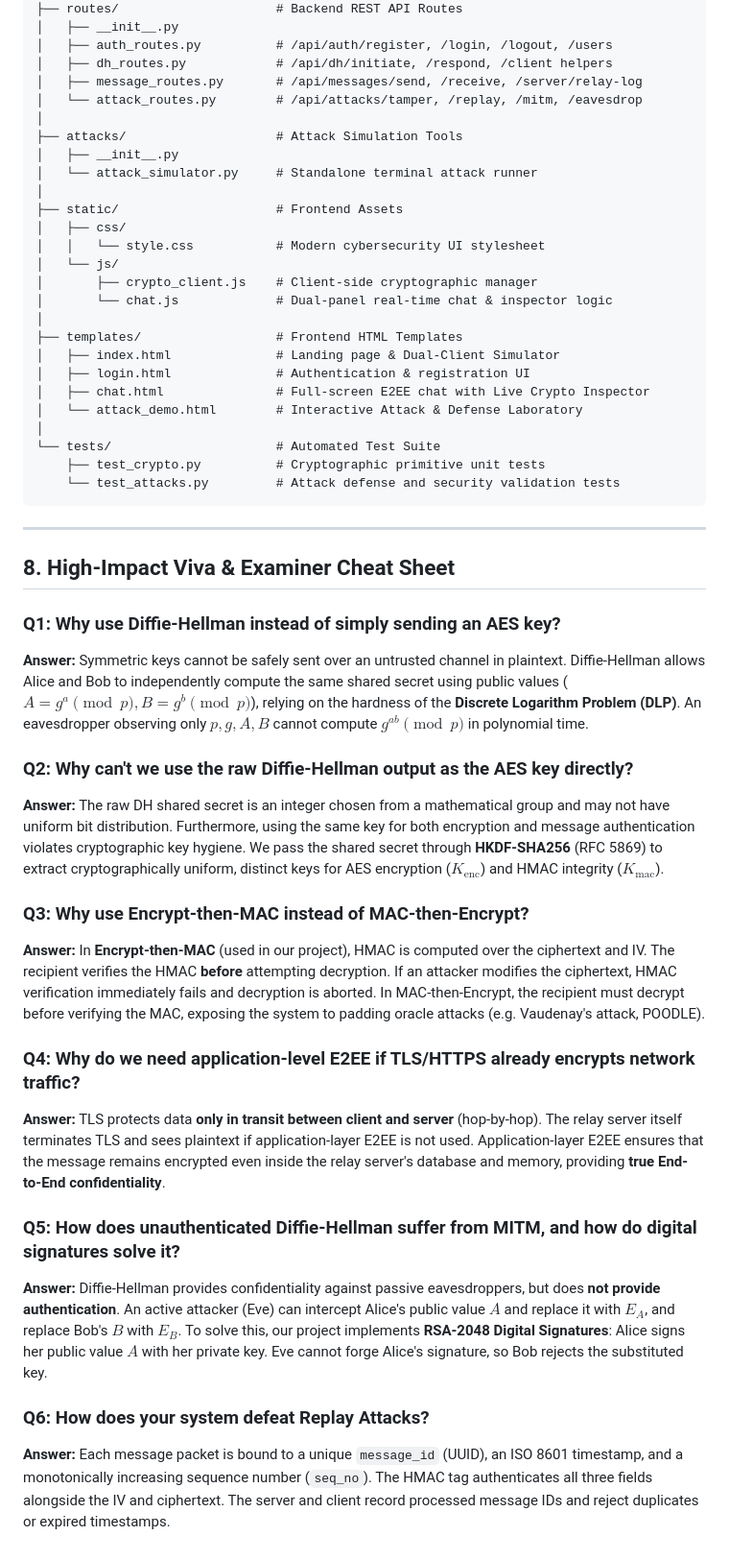
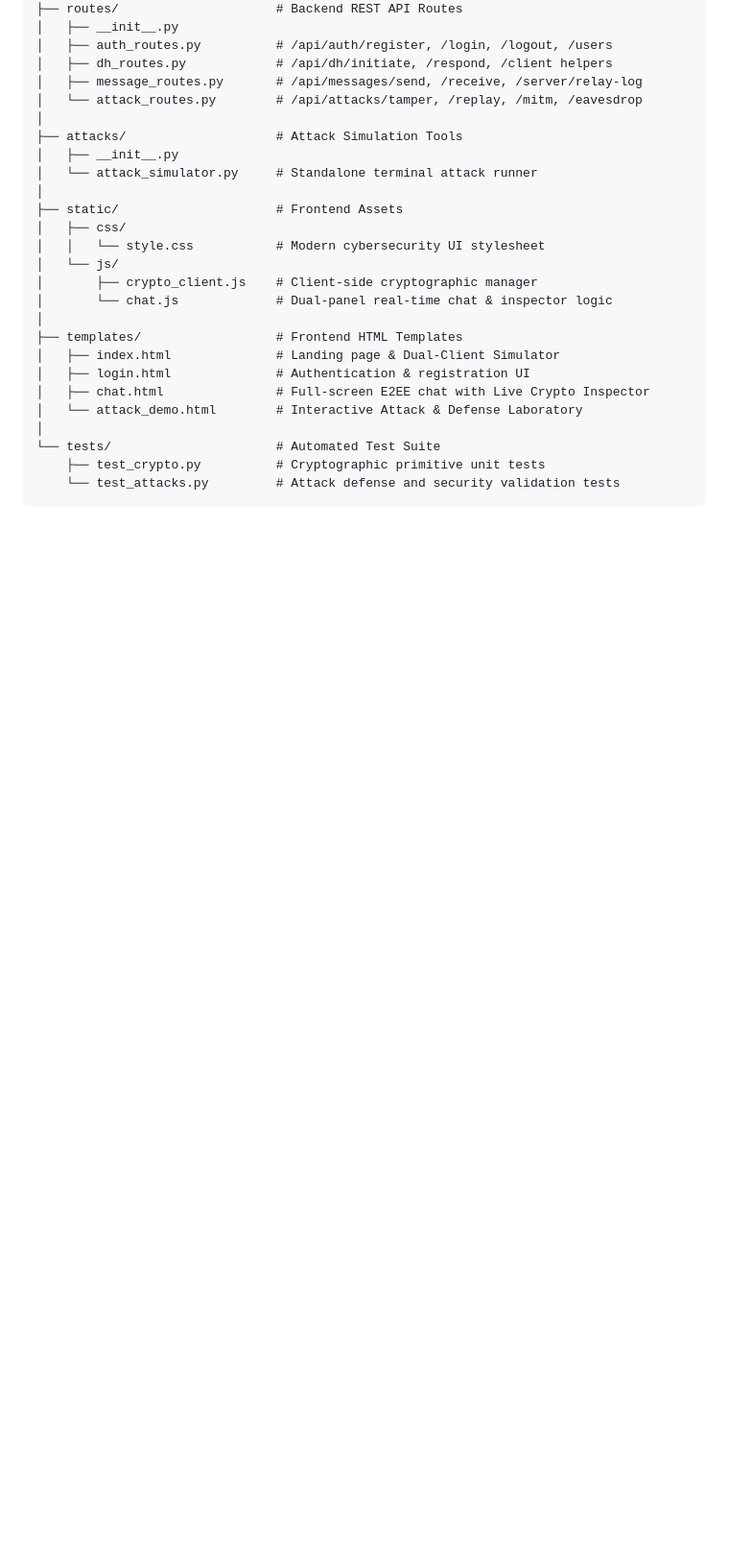
Before and after one commit to nidhi-ii24/Secure-Messaging-Application, a Markdown page: README.md, the part around the change. Shown at 96% size. Rendered like a GitHub page; blank space fills up the shorter version.

Commit message:
Remove High-Impact Viva & Examiner Cheat Sheet section
Removed the High-Impact Viva & Examiner Cheat Sheet section, which included questions and answers regarding cryptographic practices and protocols.

````diff
--- a/README.md
+++ b/README.md
@@ -205,25 +205,3 @@ d:\CNS_Project/
     ├── test_crypto.py          # Cryptographic primitive unit tests
     └── test_attacks.py         # Attack defense and security validation tests
 ```
-
----
-
-## 8. High-Impact Viva & Examiner Cheat Sheet
-
-### Q1: Why use Diffie-Hellman instead of simply sending an AES key?
-**Answer:** Symmetric keys cannot be safely sent over an untrusted channel in plaintext. Diffie-Hellman allows Alice and Bob to independently compute the same shared secret using public values ($A = g^a \pmod p, B = g^b \pmod p$), relying on the hardness of the **Discrete Logarithm Problem (DLP)**. An eavesdropper observing only $p, g, A, B$ cannot compute $g^{ab} \pmod p$ in polynomial time.
-
-### Q2: Why can't we use the raw Diffie-Hellman output as the AES key directly?
-**Answer:** The raw DH shared secret is an integer chosen from a mathematical group and may not have uniform bit distribution. Furthermore, using the same key for both encryption and message authentication violates cryptographic key hygiene. We pass the shared secret through **HKDF-SHA256** (RFC 5869) to extract cryptographically uniform, distinct keys for AES encryption ($K_{\text{enc}}$) and HMAC integrity ($K_{\text{mac}}$).
-
-### Q3: Why use Encrypt-then-MAC instead of MAC-then-Encrypt?
-**Answer:** In **Encrypt-then-MAC** (used in our project), HMAC is computed over the ciphertext and IV. The recipient verifies the HMAC **before** attempting decryption. If an attacker modifies the ciphertext, HMAC verification immediately fails and decryption is aborted. In MAC-then-Encrypt, the recipient must decrypt before verifying the MAC, exposing the system to padding oracle attacks (e.g. Vaudenay's attack, POODLE).
-
-### Q4: Why do we need application-level E2EE if TLS/HTTPS already encrypts network traffic?
-**Answer:** TLS protects data **only in transit between client and server** (hop-by-hop). The relay server itself terminates TLS and sees plaintext if application-layer E2EE is not used. Application-layer E2EE ensures that the message remains encrypted even inside the relay server's database and memory, providing **true End-to-End confidentiality**.
-
-### Q5: How does unauthenticated Diffie-Hellman suffer from MITM, and how do digital signatures solve it?
-**Answer:** Diffie-Hellman provides confidentiality against passive eavesdroppers, but does **not provide authentication**. An active attacker (Eve) can intercept Alice's public value $A$ and replace it with $E_A$, and replace Bob's $B$ with $E_B$. To solve this, our project implements **RSA-2048 Digital Signatures**: Alice signs her public value $A$ with her private key. Eve cannot forge Alice's signature, so Bob rejects the substituted key.
-
-### Q6: How does your system defeat Replay Attacks?
-**Answer:** Each message packet is bound to a unique `message_id` (UUID), an ISO 8601 timestamp, and a monotonically increasing sequence number (`seq_no`). The HMAC tag authenticates all three fields alongside the IV and ciphertext. The server and client record processed message IDs and reject duplicates or expired timestamps.
````
